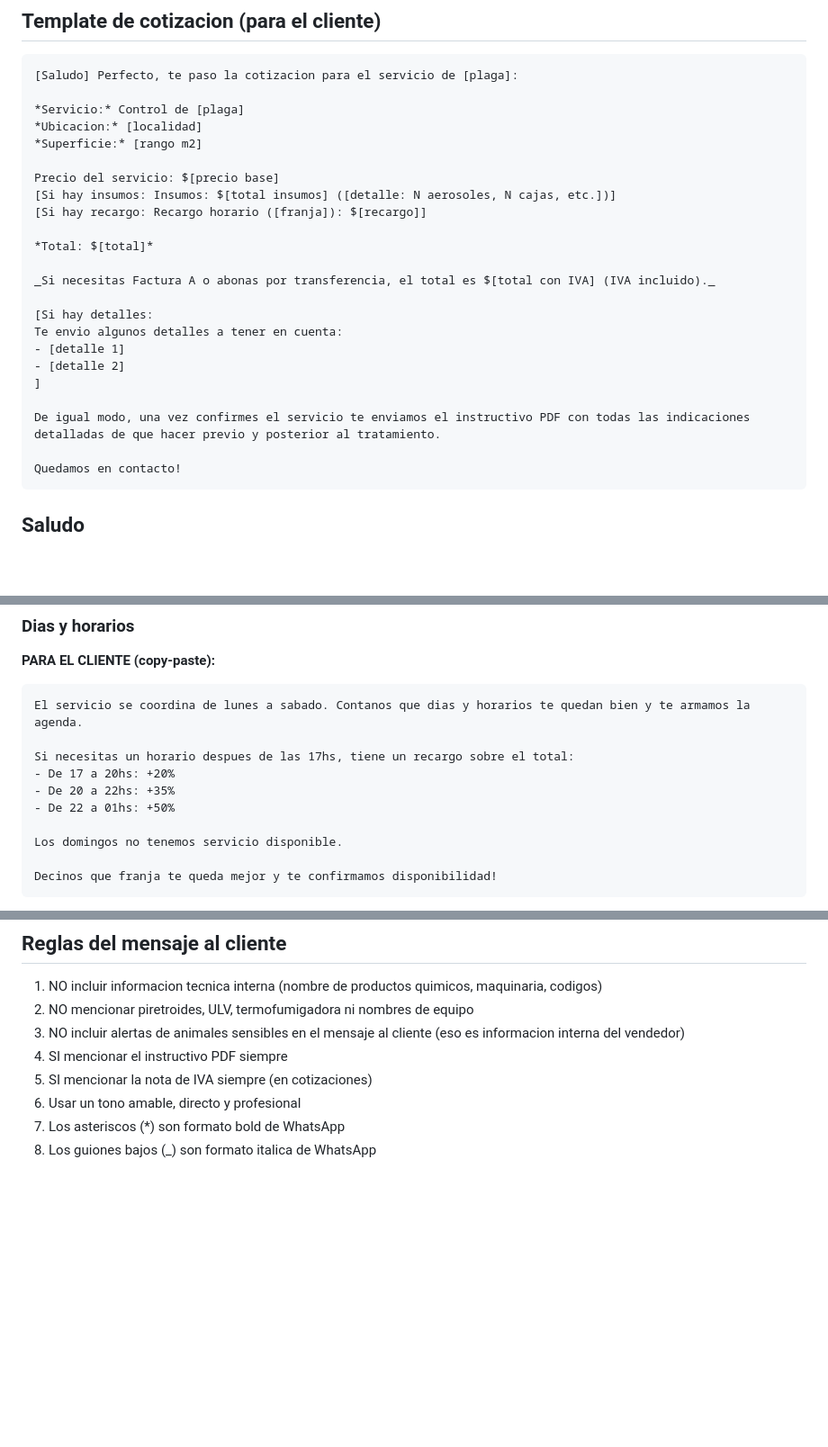
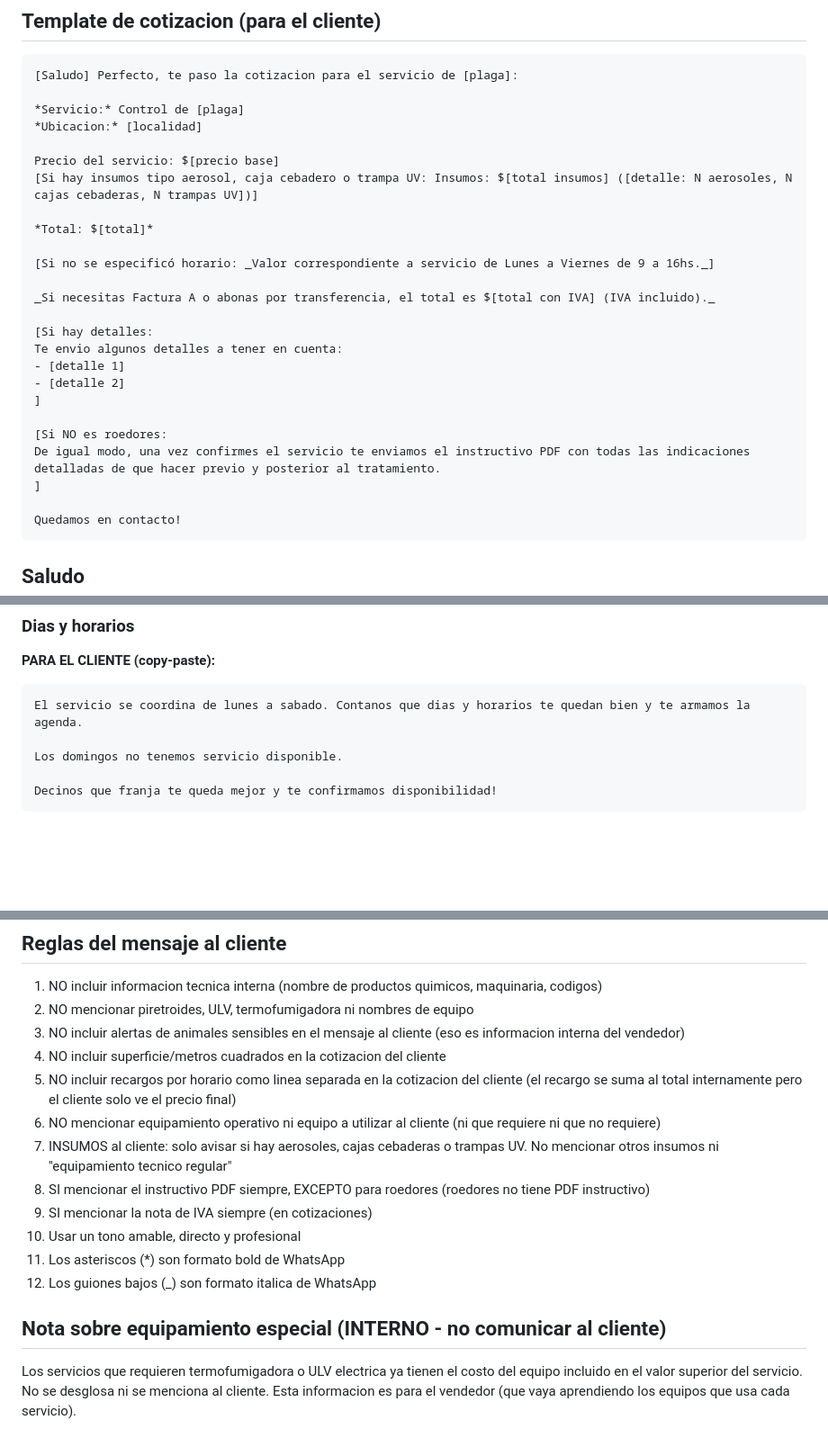
Before and after one commit to lflogistica18-lang/asistente-ventas, a Markdown page: RESPUESTA-CLIENTE.md, 3 parts joined by grey strips. Shown at 90% size. Drawn GitHub-style; blank space fills up the shorter version.

````diff
--- a/RESPUESTA-CLIENTE.md
+++ b/RESPUESTA-CLIENTE.md
@@ -21,13 +21,13 @@ Paso 7 del flujo (SKILL.md): una vez calculada la cotizacion final, generar AMBO
 
 *Servicio:* Control de [plaga]
 *Ubicacion:* [localidad]
-*Superficie:* [rango m2]
 
 Precio del servicio: $[precio base]
-[Si hay insumos: Insumos: $[total insumos] ([detalle: N aerosoles, N cajas, etc.])]
-[Si hay recargo: Recargo horario ([franja]): $[recargo]]
+[Si hay insumos tipo aerosol, caja cebadero o trampa UV: Insumos: $[total insumos] ([detalle: N aerosoles, N cajas cebaderas, N trampas UV])]
 
 *Total: $[total]*
+
+[Si no se especificó horario: _Valor correspondiente a servicio de Lunes a Viernes de 9 a 16hs._]
 
 _Si necesitas Factura A o abonas por transferencia, el total es $[total con IVA] (IVA incluido)._
 
@@ -37,7 +37,9 @@ Te envio algunos detalles a tener en cuenta:
 - [detalle 2]
 ]
 
+[Si NO es roedores:
 De igual modo, una vez confirmes el servicio te enviamos el instructivo PDF con todas las indicaciones detalladas de que hacer previo y posterior al tratamiento.
+]
 
 Quedamos en contacto!
 ```
@@ -137,11 +139,6 @@ Te pedimos que nos confirmes el tipo de piso asi preparamos todo de la mejor man
 ```
 El servicio se coordina de lunes a sabado. Contanos que dias y horarios te quedan bien y te armamos la agenda.
 
-Si necesitas un horario despues de las 17hs, tiene un recargo sobre el total:
-- De 17 a 20hs: +20%
-- De 20 a 22hs: +35%
-- De 22 a 01hs: +50%
-
 Los domingos no tenemos servicio disponible.
 
 Decinos que franja te queda mejor y te confirmamos disponibilidad!
@@ -185,8 +182,16 @@ Te enviamos el instructivo PDF con todas las indicaciones detalladas una vez con
 1. NO incluir informacion tecnica interna (nombre de productos quimicos, maquinaria, codigos)
 2. NO mencionar piretroides, ULV, termofumigadora ni nombres de equipo
 3. NO incluir alertas de animales sensibles en el mensaje al cliente (eso es informacion interna del vendedor)
-4. SI mencionar el instructivo PDF siempre
-5. SI mencionar la nota de IVA siempre (en cotizaciones)
-6. Usar un tono amable, directo y profesional
-7. Los asteriscos (*) son formato bold de WhatsApp
-8. Los guiones bajos (_) son formato italica de WhatsApp
+4. NO incluir superficie/metros cuadrados en la cotizacion del cliente
+5. NO incluir recargos por horario como linea separada en la cotizacion del cliente (el recargo se suma al total internamente pero el cliente solo ve el precio final)
+6. NO mencionar equipamiento operativo ni equipo a utilizar al cliente (ni que requiere ni que no requiere)
+7. INSUMOS al cliente: solo avisar si hay aerosoles, cajas cebaderas o trampas UV. No mencionar otros insumos ni "equipamiento tecnico regular"
+8. SI mencionar el instructivo PDF siempre, EXCEPTO para roedores (roedores no tiene PDF instructivo)
+9. SI mencionar la nota de IVA siempre (en cotizaciones)
+10. Usar un tono amable, directo y profesional
+11. Los asteriscos (*) son formato bold de WhatsApp
+12. Los guiones bajos (_) son formato italica de WhatsApp
+
+## Nota sobre equipamiento especial (INTERNO - no comunicar al cliente)
+
+Los servicios que requieren termofumigadora o ULV electrica ya tienen el costo del equipo incluido en el valor superior del servicio. No se desglosa ni se menciona al cliente. Esta informacion es para el vendedor (que vaya aprendiendo los equipos que usa cada servicio).
````
Also changed, not shown: REGLAS-GLOBALES.md (+8 -0 lines), SKILL.md (+14 -13 lines).
